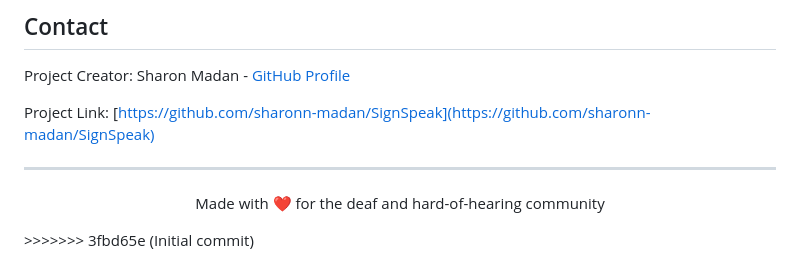
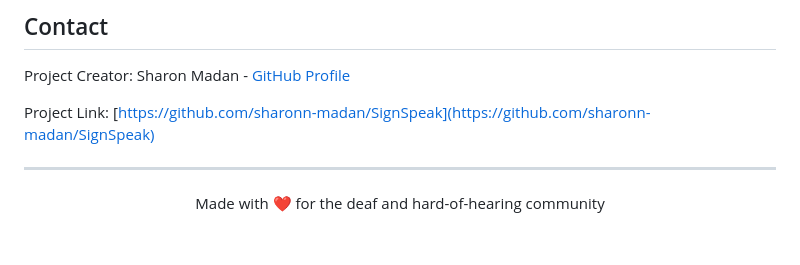
Before and after one commit to sharonn-madan/SignSpeak, a Markdown page: README.md, the part around the change. Drawn GitHub-style; blank space fills up the shorter version.

```diff
--- a/README.md
+++ b/README.md
@@ -135,4 +135,3 @@ Project Link: [https://github.com/sharonn-madan/SignSpeak](https://github.com/sh
 ---
 
 <p align="center">Made with ❤️ for the deaf and hard-of-hearing community</p>
->>>>>>> 3fbd65e (Initial commit)
```
